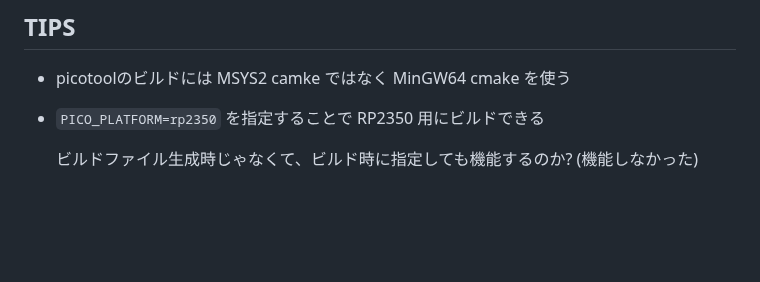
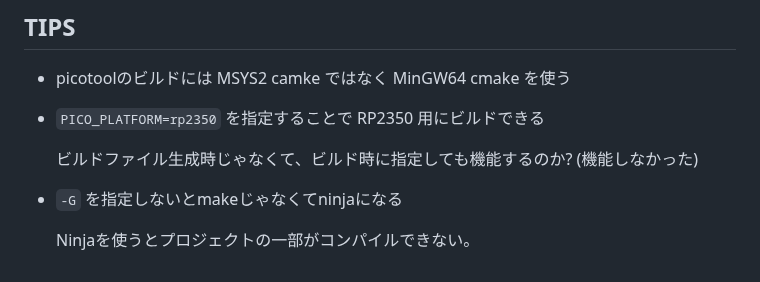
Before and after one commit to koron/techdocs, a Markdown page: rp2350-build-cprogram/README.md, the part around the change. Rendered like a GitHub page; blank space fills up the shorter version.

Commit message:
add ninja

```diff
--- a/rp2350-build-cprogram/README.md
+++ b/rp2350-build-cprogram/README.md
@@ -83,3 +83,6 @@ RP2040用のはビルドしてインストールしていたが、新たにRP235
 *   `PICO_PLATFORM=rp2350` を指定することで RP2350 用にビルドできる
 
     ビルドファイル生成時じゃなくて、ビルド時に指定しても機能するのか? (機能しなかった)
+*   `-G` を指定しないとmakeじゃなくてninjaになる
+
+    Ninjaを使うとプロジェクトの一部がコンパイルできない。
```
